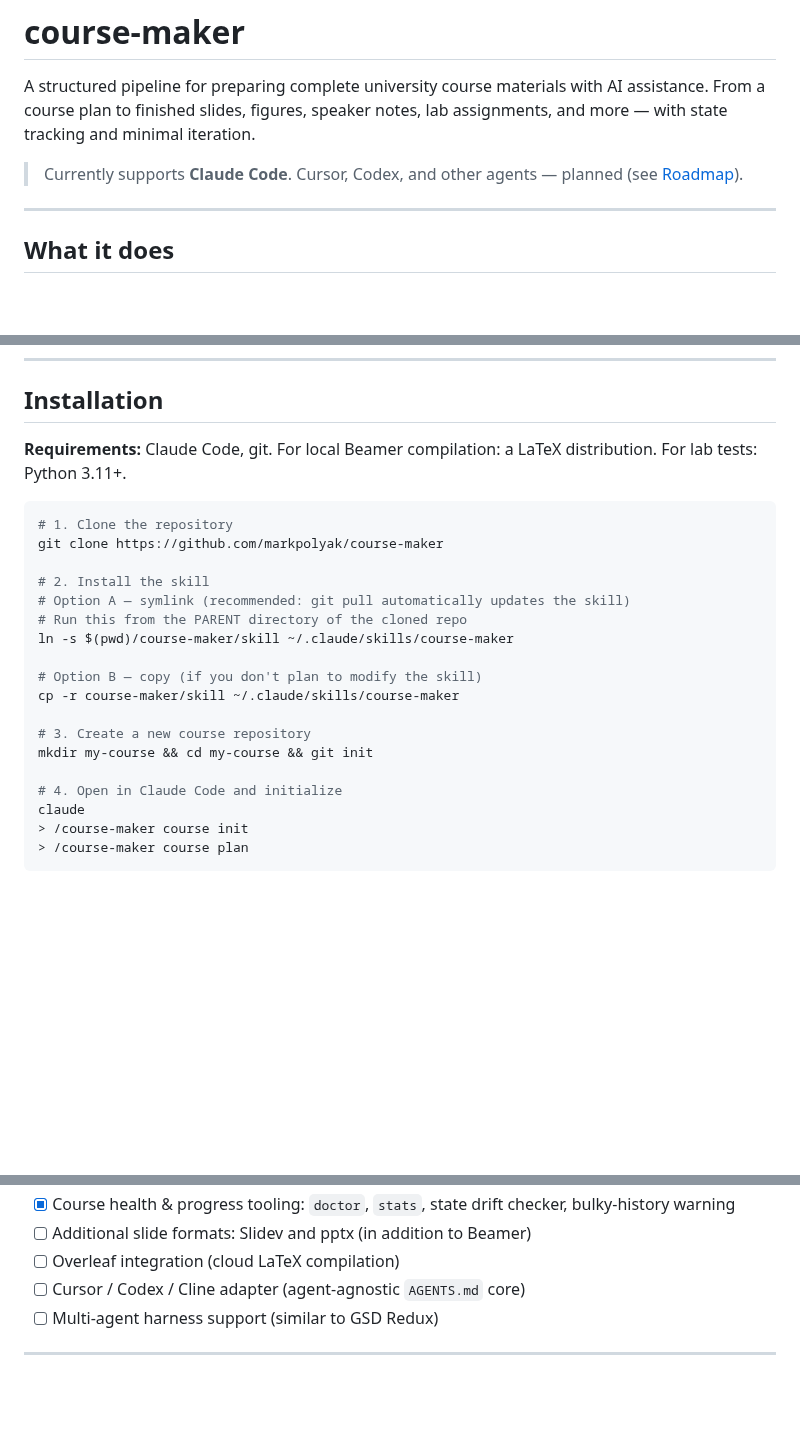
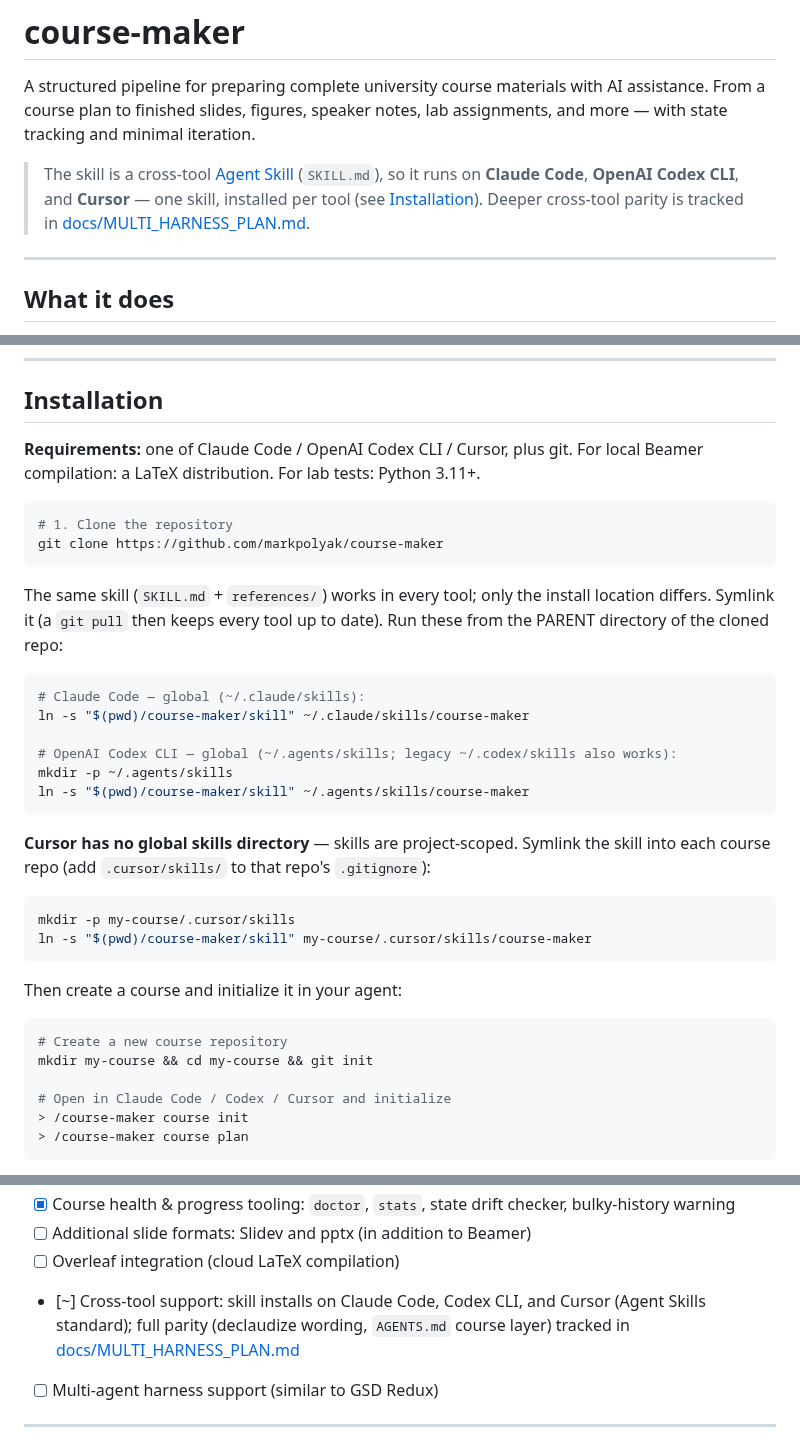
Before and after one commit to markpolyak/course-maker, a Markdown page: README.md, 3 parts joined by grey strips. Rendered like a GitHub page; blank space fills up the shorter version.

````diff
--- a/README.md
+++ b/README.md
@@ -4,7 +4,10 @@ A structured pipeline for preparing complete university course materials with AI
 From a course plan to finished slides, figures, speaker notes, lab assignments, and more —
 with state tracking and minimal iteration.
 
-> Currently supports **Claude Code**. Cursor, Codex, and other agents — planned (see [Roadmap](#roadmap)).
+> The skill is a cross-tool [Agent Skill](https://agentskills.io) (`SKILL.md`),
+> so it runs on **Claude Code**, **OpenAI Codex CLI**, and **Cursor** — one skill,
+> installed per tool (see [Installation](#installation)). Deeper cross-tool parity
+> is tracked in [docs/MULTI_HARNESS_PLAN.md](docs/MULTI_HARNESS_PLAN.md).
 
 ---
 
@@ -35,26 +38,43 @@ Seminars, quizzes, and homework have their own pipelines too — see
 
 ## Installation
 
-**Requirements:** Claude Code, git. For local Beamer compilation: a LaTeX
-distribution. For lab tests: Python 3.11+.
+**Requirements:** one of Claude Code / OpenAI Codex CLI / Cursor, plus git. For
+local Beamer compilation: a LaTeX distribution. For lab tests: Python 3.11+.
 
 ```bash
 # 1. Clone the repository
 git clone https://github.com/markpolyak/course-maker
+```
 
-# 2. Install the skill
-# Option A — symlink (recommended: git pull automatically updates the skill)
-# Run this from the PARENT directory of the cloned repo
-ln -s $(pwd)/course-maker/skill ~/.claude/skills/course-maker
+The same skill (`SKILL.md` + `references/`) works in every tool; only the
+install location differs. Symlink it (a `git pull` then keeps every tool
+up to date). Run these from the PARENT directory of the cloned repo:
 
-# Option B — copy (if you don't plan to modify the skill)
-cp -r course-maker/skill ~/.claude/skills/course-maker
+```bash
+# Claude Code — global (~/.claude/skills):
+ln -s "$(pwd)/course-maker/skill" ~/.claude/skills/course-maker
 
-# 3. Create a new course repository
+# OpenAI Codex CLI — global (~/.agents/skills; legacy ~/.codex/skills also works):
+mkdir -p ~/.agents/skills
+ln -s "$(pwd)/course-maker/skill" ~/.agents/skills/course-maker
+```
+
+**Cursor has no global skills directory** — skills are project-scoped. Symlink
+the skill into each course repo (add `.cursor/skills/` to that repo's
+`.gitignore`):
+
+```bash
+mkdir -p my-course/.cursor/skills
+ln -s "$(pwd)/course-maker/skill" my-course/.cursor/skills/course-maker
+```
+
+Then create a course and initialize it in your agent:
+
+```bash
+# Create a new course repository
 mkdir my-course && cd my-course && git init
 
-# 4. Open in Claude Code and initialize
-claude
+# Open in Claude Code / Codex / Cursor and initialize
 > /course-maker course init
 > /course-maker course plan
 ```
@@ -230,7 +250,7 @@ Quick status:
 - [x] Course health & progress tooling: `doctor`, `stats`, state drift checker, bulky-history warning
 - [ ] Additional slide formats: Slidev and pptx (in addition to Beamer)
 - [ ] Overleaf integration (cloud LaTeX compilation)
-- [ ] Cursor / Codex / Cline adapter (agent-agnostic `AGENTS.md` core)
+- [~] Cross-tool support: skill installs on Claude Code, Codex CLI, and Cursor (Agent Skills standard); full parity (declaudize wording, `AGENTS.md` course layer) tracked in [docs/MULTI_HARNESS_PLAN.md](docs/MULTI_HARNESS_PLAN.md)
 - [ ] Multi-agent harness support (similar to GSD Redux)
 
 ---
````
Also changed, not shown: docs/MULTI_HARNESS_PLAN.md (added, +100 -0 lines), docs/getting-started.md (+23 -8 lines).
